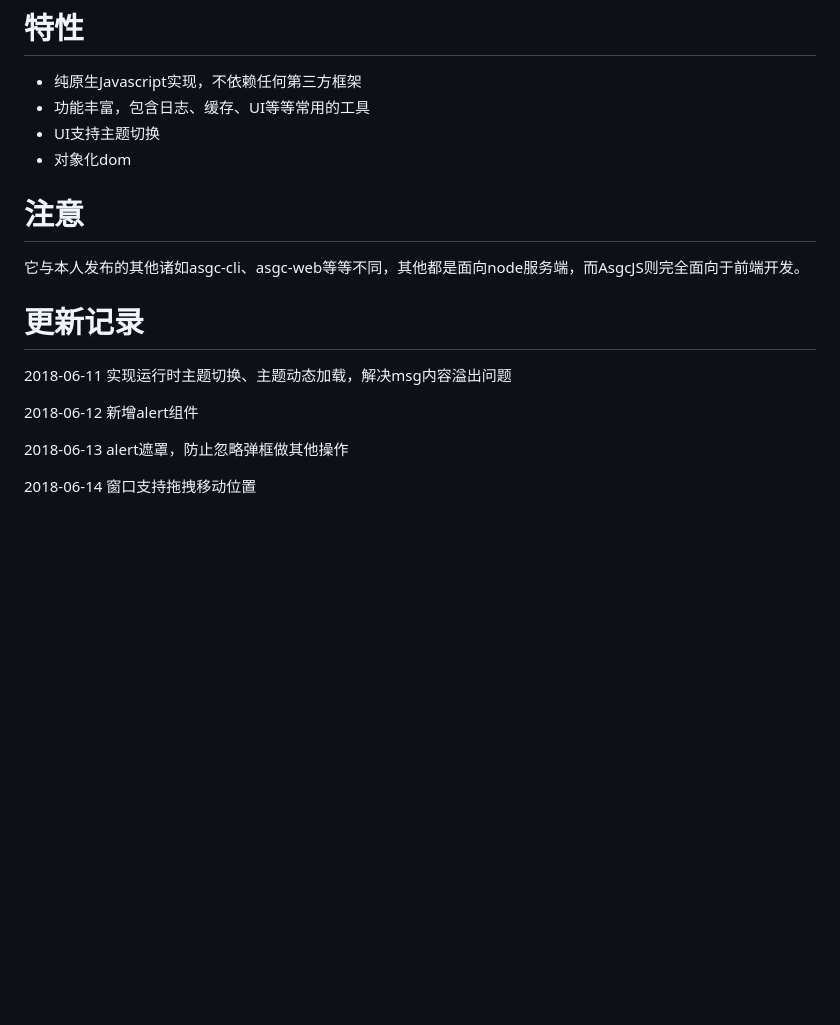
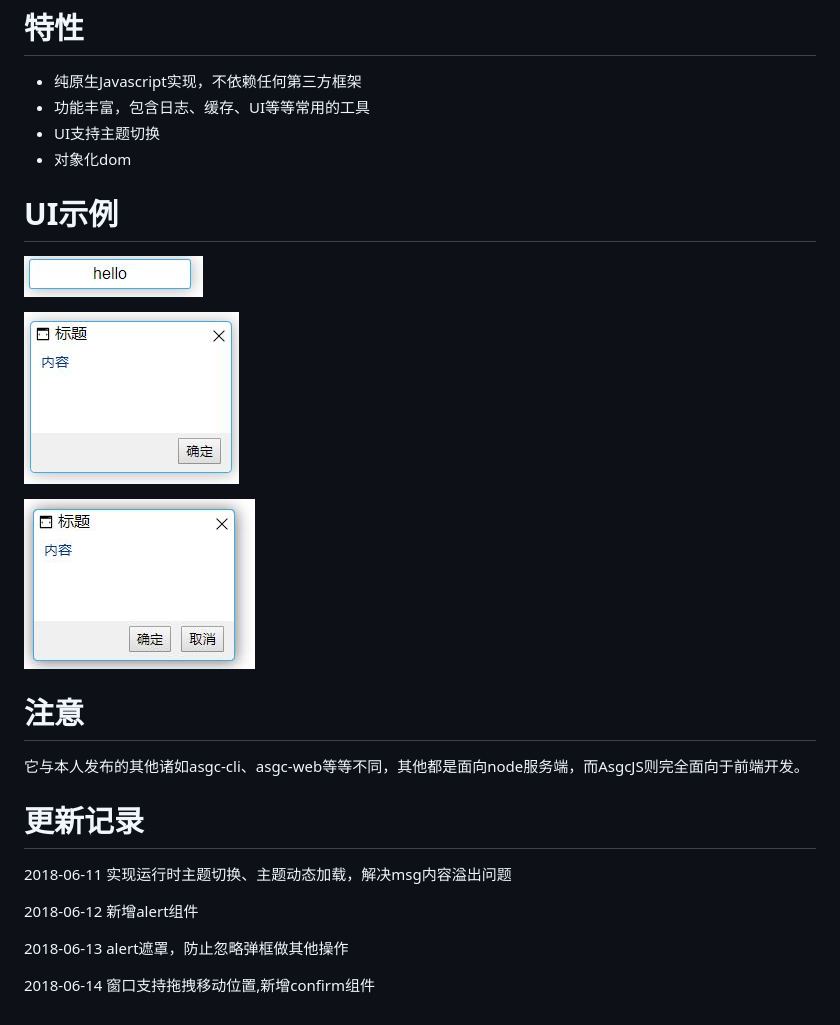
Before and after one commit to aoshiguchen/asgcjs, a Markdown page: README.md, the part around the change. GitHub-like rendering; pictures changed too: img/01.jpg (added), img/02.jpg (added), img/03.jpg (added); blank space fills up the shorter version.

Commit message:
新增confirm组件

```diff
--- a/README.md
+++ b/README.md
@@ -17,6 +17,14 @@ AsgcJS 一款面向前端的开发工具包。
 - UI支持主题切换
 - 对象化dom
 
+# UI示例
+
+![](img/01.jpg)
+
+![](img/02.jpg)
+
+![](img/03.jpg)
+
 # 注意
 
 它与本人发布的其他诸如asgc-cli、asgc-web等等不同，其他都是面向node服务端，而AsgcJS则完全面向于前端开发。
@@ -29,4 +37,4 @@ AsgcJS 一款面向前端的开发工具包。
 
 2018-06-13 alert遮罩，防止忽略弹框做其他操作
 
-2018-06-14 窗口支持拖拽移动位置
+2018-06-14 窗口支持拖拽移动位置,新增confirm组件
```
Also changed, not shown: 7 other files.
